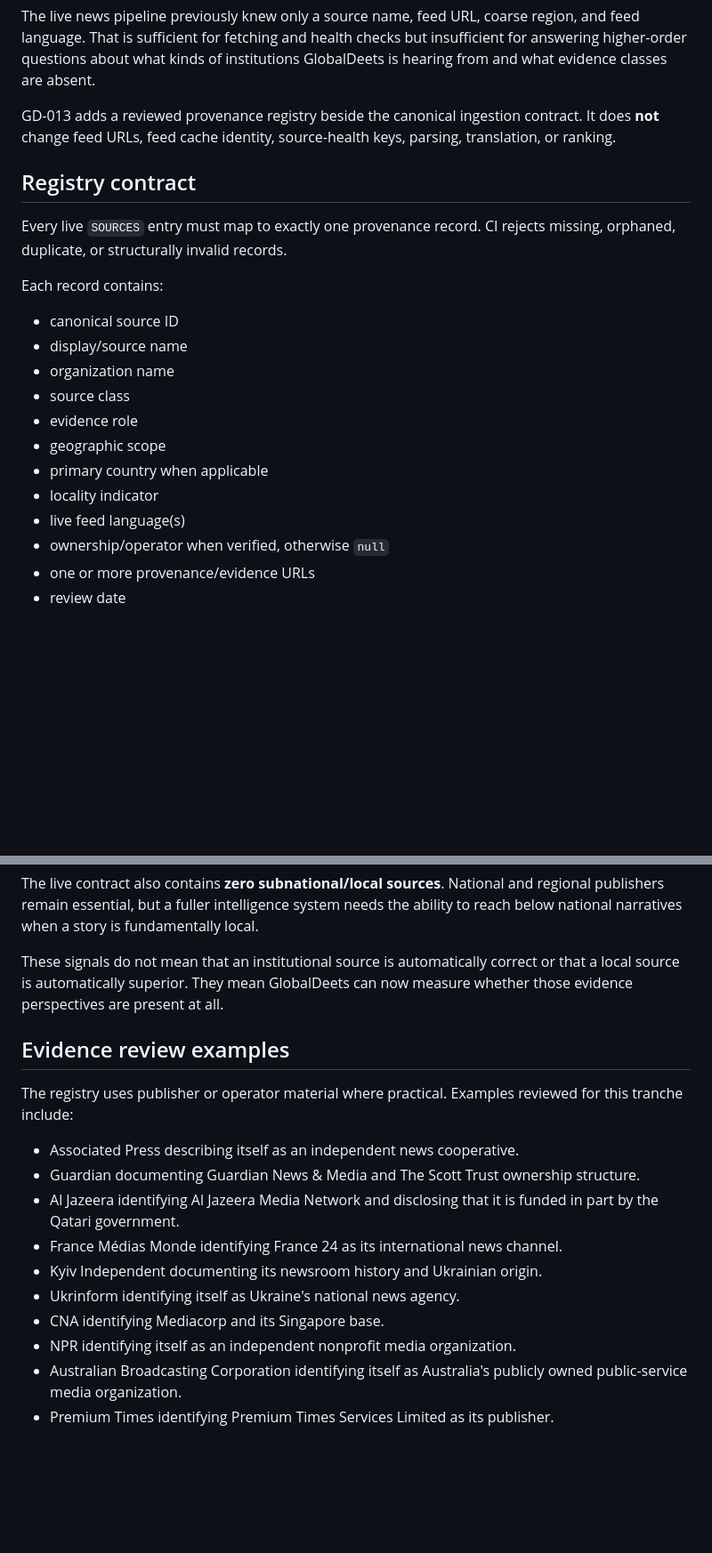
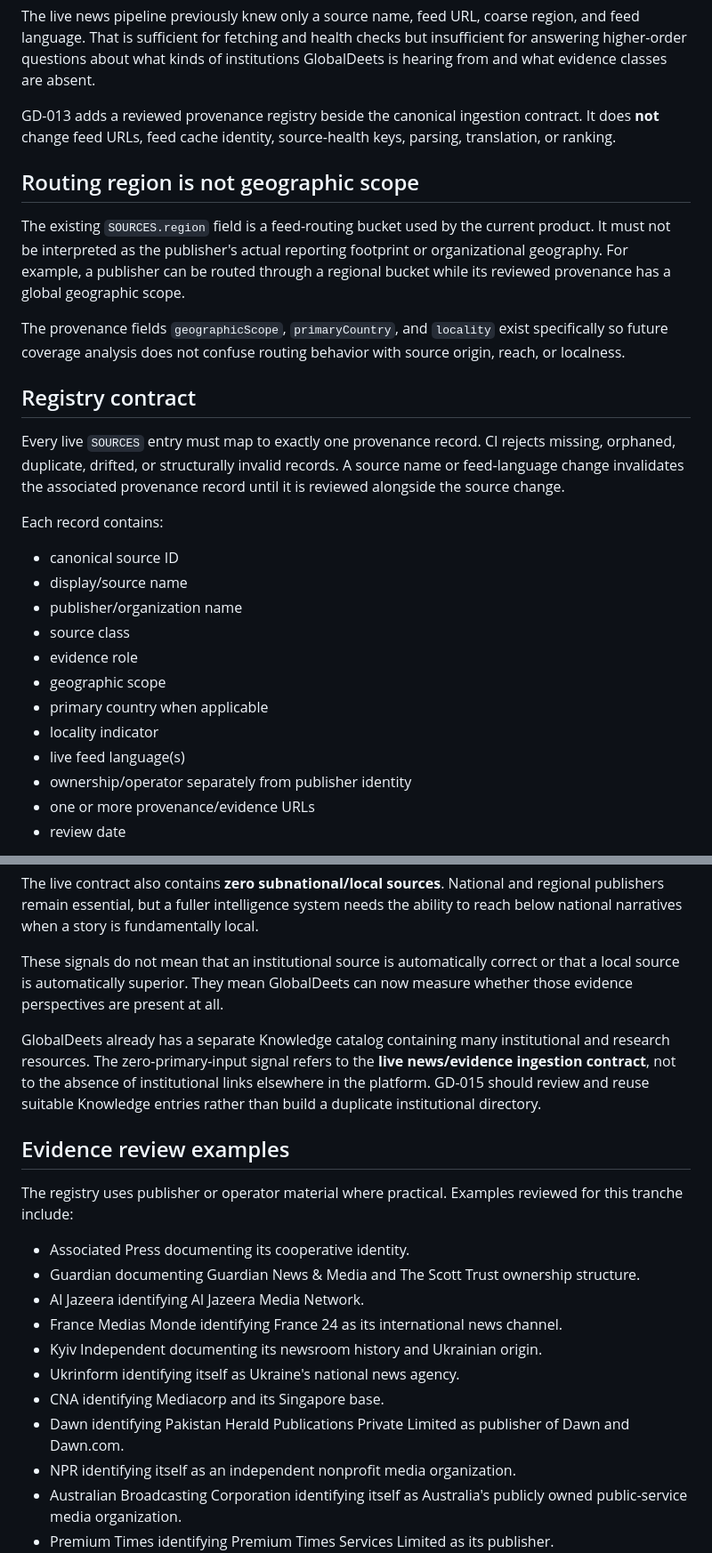
Before and after one commit to weave0/globaldeets, a Markdown page: docs/phase2-source-provenance.md, 2 parts joined by grey strips. Shown at 89% size. GitHub-like rendering; blank space fills up the shorter version.

Commit message:
Clarify routing region versus geographic scope

```diff
--- a/docs/phase2-source-provenance.md
+++ b/docs/phase2-source-provenance.md
@@ -8,22 +8,28 @@ The live news pipeline previously knew only a source name, feed URL, coarse regi
 
 GD-013 adds a reviewed provenance registry beside the canonical ingestion contract. It does **not** change feed URLs, feed cache identity, source-health keys, parsing, translation, or ranking.
 
+## Routing region is not geographic scope
+
+The existing `SOURCES.region` field is a feed-routing bucket used by the current product. It must not be interpreted as the publisher's actual reporting footprint or organizational geography. For example, a publisher can be routed through a regional bucket while its reviewed provenance has a global geographic scope.
+
+The provenance fields `geographicScope`, `primaryCountry`, and `locality` exist specifically so future coverage analysis does not confuse routing behavior with source origin, reach, or localness.
+
 ## Registry contract
 
-Every live `SOURCES` entry must map to exactly one provenance record. CI rejects missing, orphaned, duplicate, or structurally invalid records.
+Every live `SOURCES` entry must map to exactly one provenance record. CI rejects missing, orphaned, duplicate, drifted, or structurally invalid records. A source name or feed-language change invalidates the associated provenance record until it is reviewed alongside the source change.
 
 Each record contains:
 
 - canonical source ID
 - display/source name
-- organization name
+- publisher/organization name
 - source class
 - evidence role
 - geographic scope
 - primary country when applicable
 - locality indicator
 - live feed language(s)
-- ownership/operator when verified, otherwise `null`
+- ownership/operator separately from publisher identity
 - one or more provenance/evidence URLs
 - review date
 
@@ -54,17 +60,20 @@ The live contract also contains **zero subnational/local sources**. National and
 
 These signals do not mean that an institutional source is automatically correct or that a local source is automatically superior. They mean GlobalDeets can now measure whether those evidence perspectives are present at all.
 
+GlobalDeets already has a separate Knowledge catalog containing many institutional and research resources. The zero-primary-input signal refers to the **live news/evidence ingestion contract**, not to the absence of institutional links elsewhere in the platform. GD-015 should review and reuse suitable Knowledge entries rather than build a duplicate institutional directory.
+
 ## Evidence review examples
 
 The registry uses publisher or operator material where practical. Examples reviewed for this tranche include:
 
-- Associated Press describing itself as an independent news cooperative.
+- Associated Press documenting its cooperative identity.
 - Guardian documenting Guardian News & Media and The Scott Trust ownership structure.
-- Al Jazeera identifying Al Jazeera Media Network and disclosing that it is funded in part by the Qatari government.
-- France Médias Monde identifying France 24 as its international news channel.
+- Al Jazeera identifying Al Jazeera Media Network.
+- France Medias Monde identifying France 24 as its international news channel.
 - Kyiv Independent documenting its newsroom history and Ukrainian origin.
 - Ukrinform identifying itself as Ukraine's national news agency.
 - CNA identifying Mediacorp and its Singapore base.
+- Dawn identifying Pakistan Herald Publications Private Limited as publisher of Dawn and Dawn.com.
 - NPR identifying itself as an independent nonprofit media organization.
 - Australian Broadcasting Corporation identifying itself as Australia's publicly owned public-service media organization.
 - Premium Times identifying Premium Times Services Limited as its publisher.
```
Also changed, not shown: other parts of docs/phase2-source-provenance.md (+5 -1 lines).
